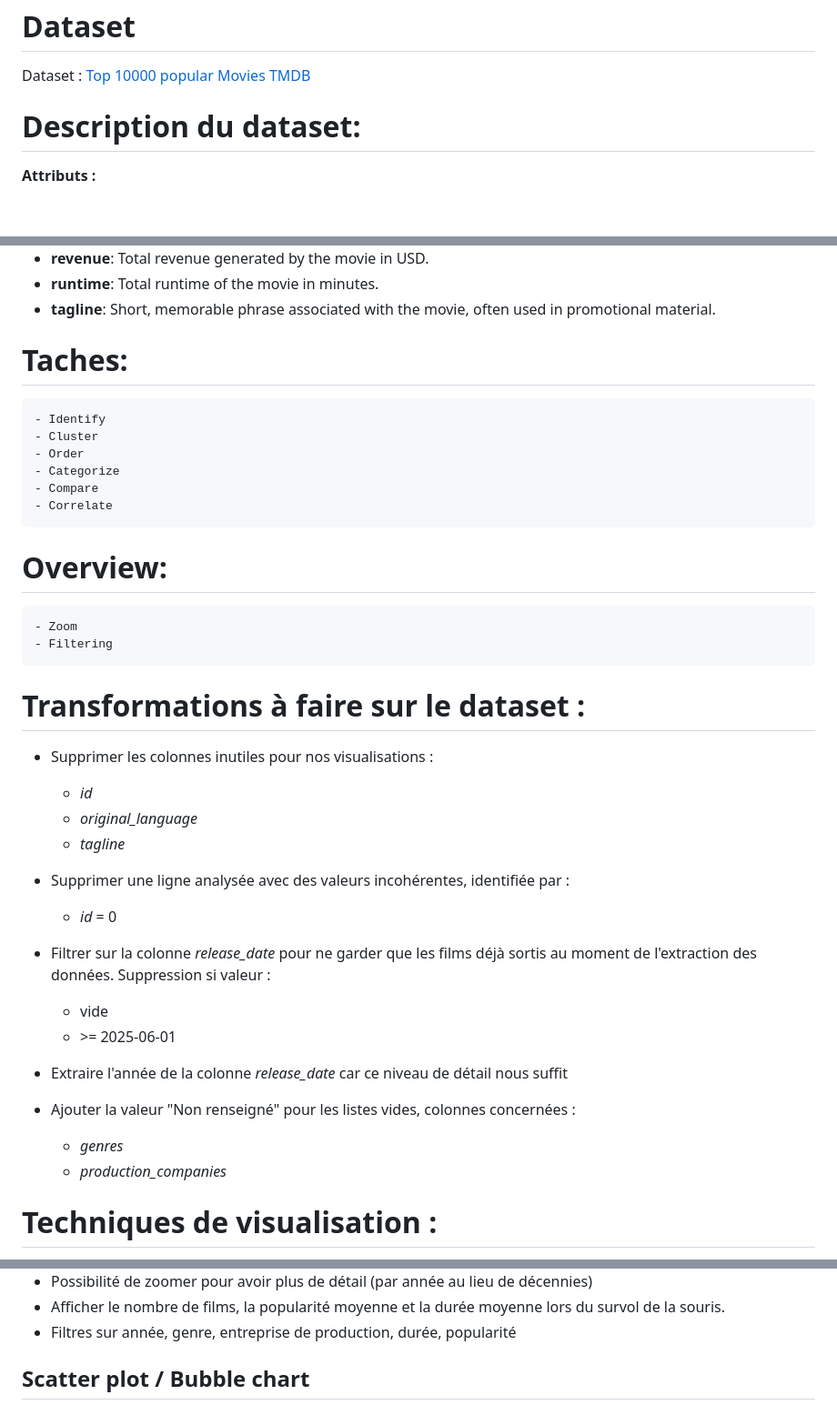
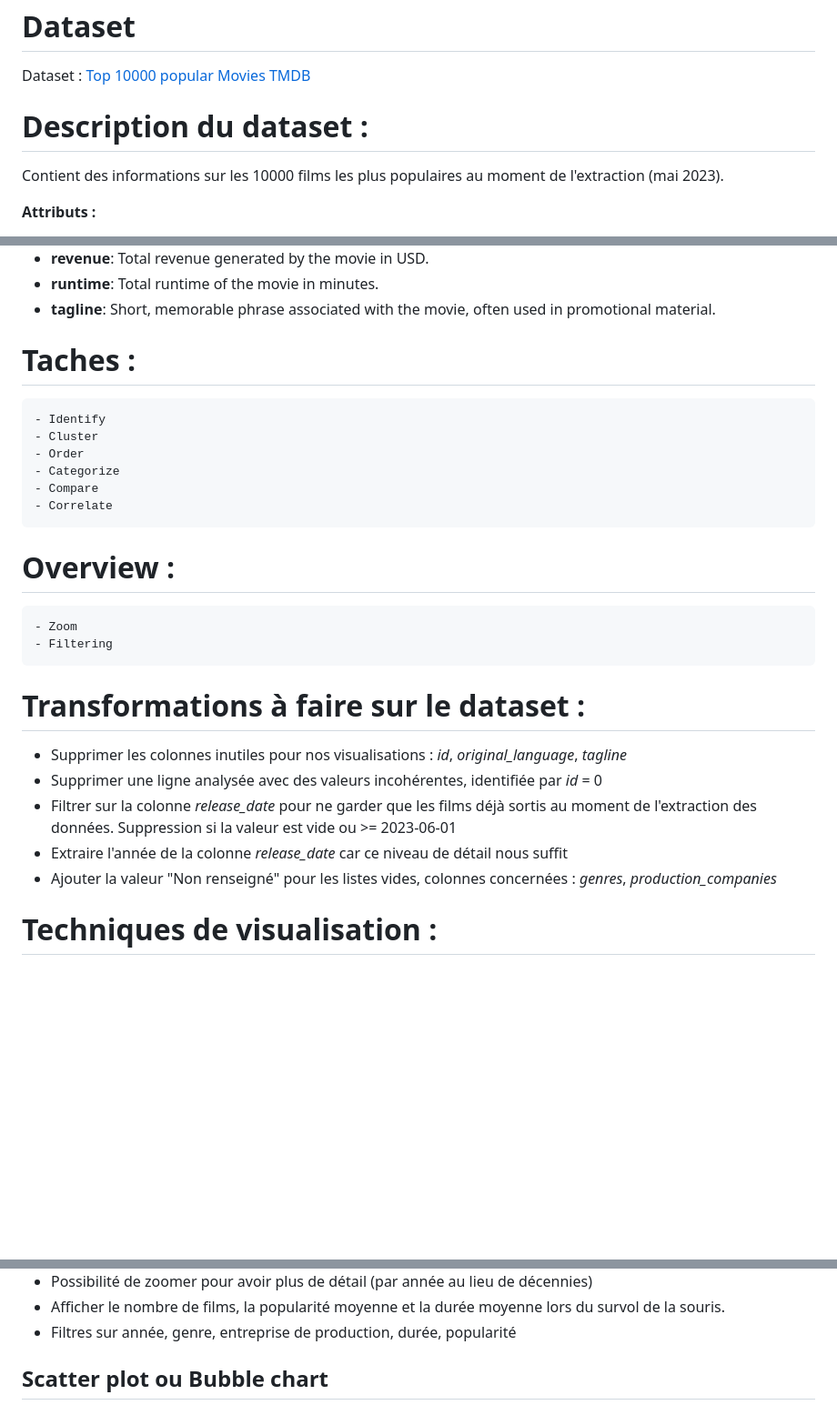
Before and after one commit to Tls-Cid31/DataViz_Movies, a Markdown page: README.md, 3 parts joined by grey strips. Shown: that part at 91% size. GitHub-like rendering; blank space fills up the shorter version.

```diff
--- a/README.md
+++ b/README.md
@@ -6,7 +6,9 @@
 Dataset : [Top 10000 popular Movies TMDB](https://www.kaggle.com/datasets/ursmaheshj/top-10000-popular-movies-tmdb-05-2023/data)
 
 
-# Description du dataset:
+# Description du dataset :
+
+Contient des informations sur les 10000 films les plus populaires au moment de l'extraction (mai 2023).
 
 **Attributs :**
 
@@ -26,7 +28,7 @@ Dataset : [Top 10000 popular Movies TMDB](https://www.kaggle.com/datasets/ursmah
 - **tagline**: Short, memorable phrase associated with the movie, often used in promotional material.
 
 
-# Taches:
+# Taches :
     - Identify
     - Cluster
     - Order
@@ -34,30 +36,18 @@ Dataset : [Top 10000 popular Movies TMDB](https://www.kaggle.com/datasets/ursmah
     - Compare
     - Correlate
 
-# Overview:
+# Overview :
     - Zoom
     - Filtering
 
 
 # Transformations à faire sur le dataset :
 
-- Supprimer les colonnes inutiles pour nos visualisations :
-    - *id*
-    - *original_language*
-    - *tagline*
-
-- Supprimer une ligne analysée avec des valeurs incohérentes, identifiée par :
-    - *id* = 0
-
--  Filtrer sur la colonne *release_date* pour ne garder que les films déjà sortis au moment de l'extraction des données. Suppression si valeur :
-    - vide
-    - \>= 2025-06-01
-
+- Supprimer les colonnes inutiles pour nos visualisations : *id*, *original_language*, *tagline*
+- Supprimer une ligne analysée avec des valeurs incohérentes, identifiée par *id* = 0
+-  Filtrer sur la colonne *release_date* pour ne garder que les films déjà sortis au moment de l'extraction des données. Suppression si la valeur est vide ou >= 2023-06-01
 - Extraire l'année de la colonne *release_date* car ce niveau de détail nous suffit
-
-- Ajouter la valeur "Non renseigné" pour les listes vides, colonnes concernées :
-    - *genres*
-    - *production_companies*
+- Ajouter la valeur "Non renseigné" pour les listes vides, colonnes concernées : *genres*, *production_companies*
 
 
 # Techniques de visualisation :
@@ -93,4 +83,4 @@ Source : https://datavizcatalogue.com/
 - Filtres sur année, genre, entreprise de production, durée, popularité
 
 
-## Scatter plot / Bubble chart
+## Scatter plot ou Bubble chart
```
